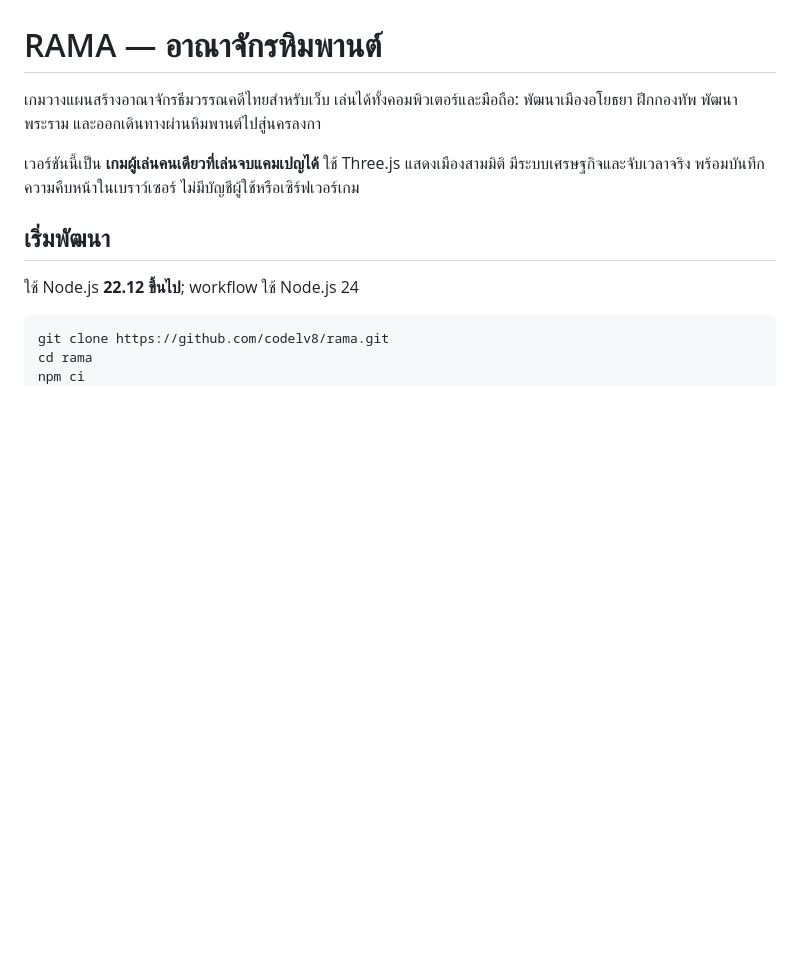
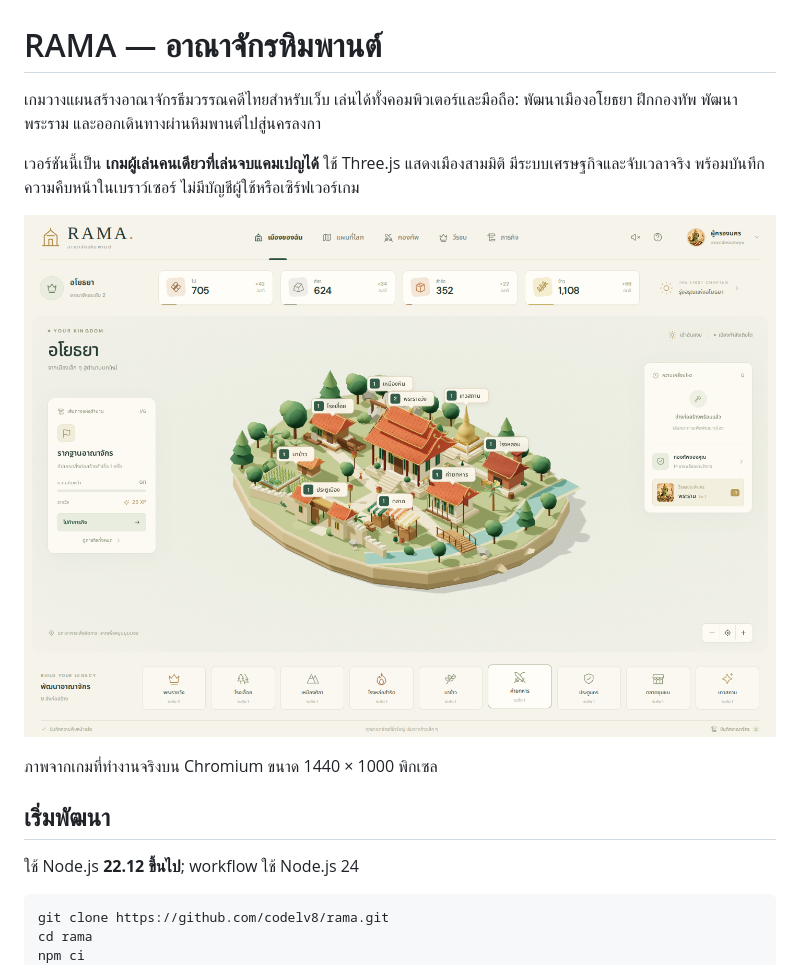
Before and after one commit to codelv8/rama, a Markdown page: README.md, the part around the change. Rendered like a GitHub page; pictures changed too: docs/screenshots/city-desktop.png (added); blank space fills up the shorter version.

```diff
--- a/README.md
+++ b/README.md
@@ -3,6 +3,10 @@
 เกมวางแผนสร้างอาณาจักรธีมวรรณคดีไทยสำหรับเว็บ เล่นได้ทั้งคอมพิวเตอร์และมือถือ: พัฒนาเมืองอโยธยา ฝึกกองทัพ พัฒนาพระราม และออกเดินทางผ่านหิมพานต์ไปสู่นครลงกา
 
 เวอร์ชันนี้เป็น **เกมผู้เล่นคนเดียวที่เล่นจบแคมเปญได้** ใช้ Three.js แสดงเมืองสามมิติ มีระบบเศรษฐกิจและจับเวลาจริง พร้อมบันทึกความคืบหน้าในเบราว์เซอร์ ไม่มีบัญชีผู้ใช้หรือเซิร์ฟเวอร์เกม
+
+![เมืองอโยธยาสามมิติใน RAMA](docs/screenshots/city-desktop.png)
+
+ภาพจากเกมที่ทำงานจริงบน Chromium ขนาด 1440 × 1000 พิกเซล
 
 ## เริ่มพัฒนา
 
```
Also changed, not shown: 3 other files.
